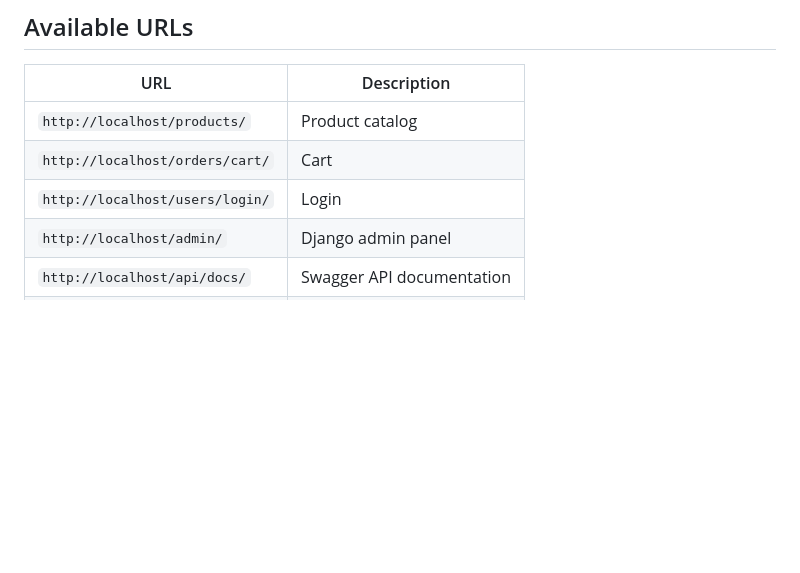
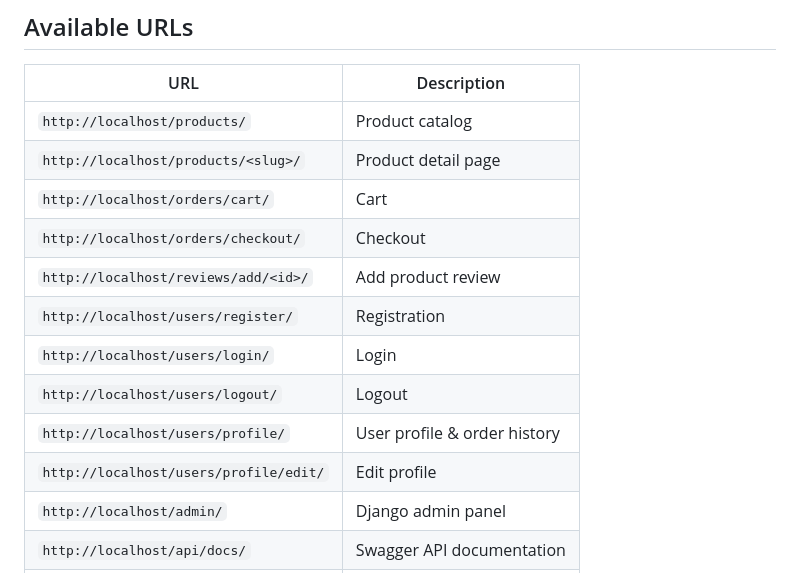
Before and after one commit to jeremyDev2/Store, a Markdown page: README.md, the part around the change. Rendered like a GitHub page; blank space fills up the shorter version.

Commit message:
add: additional /user endpoints

```diff
--- a/README.md
+++ b/README.md
@@ -205,8 +205,15 @@ query {
 | URL | Description |
 |---|---|
 | `http://localhost/products/` | Product catalog |
+| `http://localhost/products/<slug>/` | Product detail page |
 | `http://localhost/orders/cart/` | Cart |
+| `http://localhost/orders/checkout/` | Checkout |
+| `http://localhost/reviews/add/<id>/` | Add product review |
+| `http://localhost/users/register/` | Registration |
 | `http://localhost/users/login/` | Login |
+| `http://localhost/users/logout/` | Logout |
+| `http://localhost/users/profile/` | User profile & order history |
+| `http://localhost/users/profile/edit/` | Edit profile |
 | `http://localhost/admin/` | Django admin panel |
 | `http://localhost/api/docs/` | Swagger API documentation |
 | `http://localhost/graphql/` | GraphiQL interface |
```
